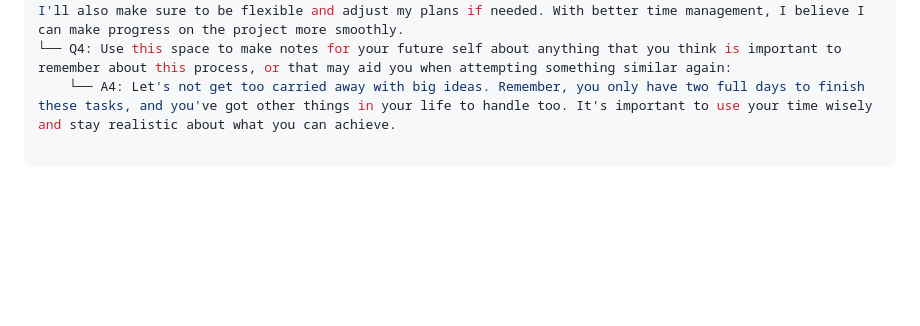
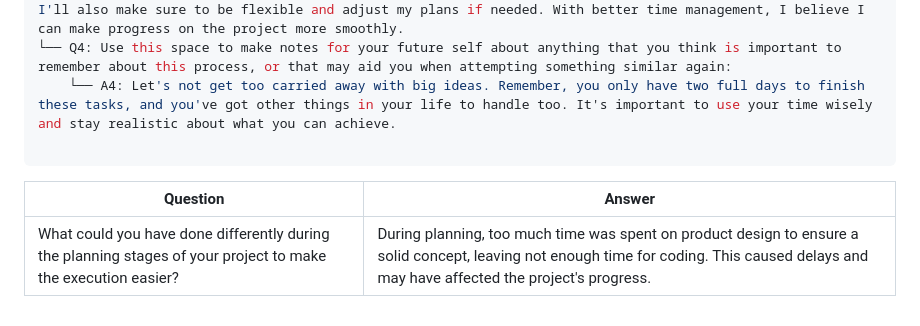
Before and after one commit to Hannah-Moon/17_SBA_316_theDocumentObjectModel, a Markdown page: README.md, the part around the change. Drawn GitHub-style; blank space fills up the shorter version.

````diff
--- a/README.md
+++ b/README.md
@@ -93,3 +93,6 @@ I used,
     └── A4: Let's not get too carried away with big ideas. Remember, you only have two full days to finish these tasks, and you've got other things in your life to handle too. It's important to use your time wisely and stay realistic about what you can achieve.
 
 ```
+| Question                                                | Answer                                                                                                                      |
+| --------------------------------------------------------| --------------------------------------------------------------------------------------------------------------------------- |
+| What could you have done differently during the planning stages of your project to make the execution easier?           | During planning, too much time was spent on product design to ensure a solid concept, leaving not enough time for coding. This caused delays and may have affected the project's progress.                              |
````
